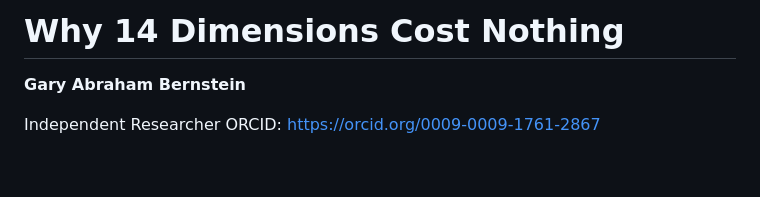
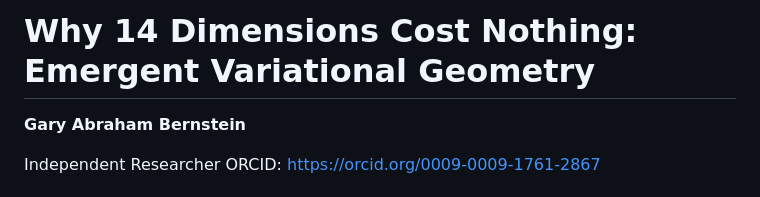
Before and after one commit to MatheismOrg/papers, a Markdown page: A18_Variational_Geometry.md, the part around the change. GitHub-like rendering; blank space fills up the shorter version.

Commit message:
final title fixes A8 A12 A17 A18 A19

```diff
--- a/A18_Variational_Geometry.md
+++ b/A18_Variational_Geometry.md
@@ -1,4 +1,4 @@
-# Why 14 Dimensions Cost Nothing
+# Why 14 Dimensions Cost Nothing: Emergent Variational Geometry
 
 **Gary Abraham Bernstein**
 
```
